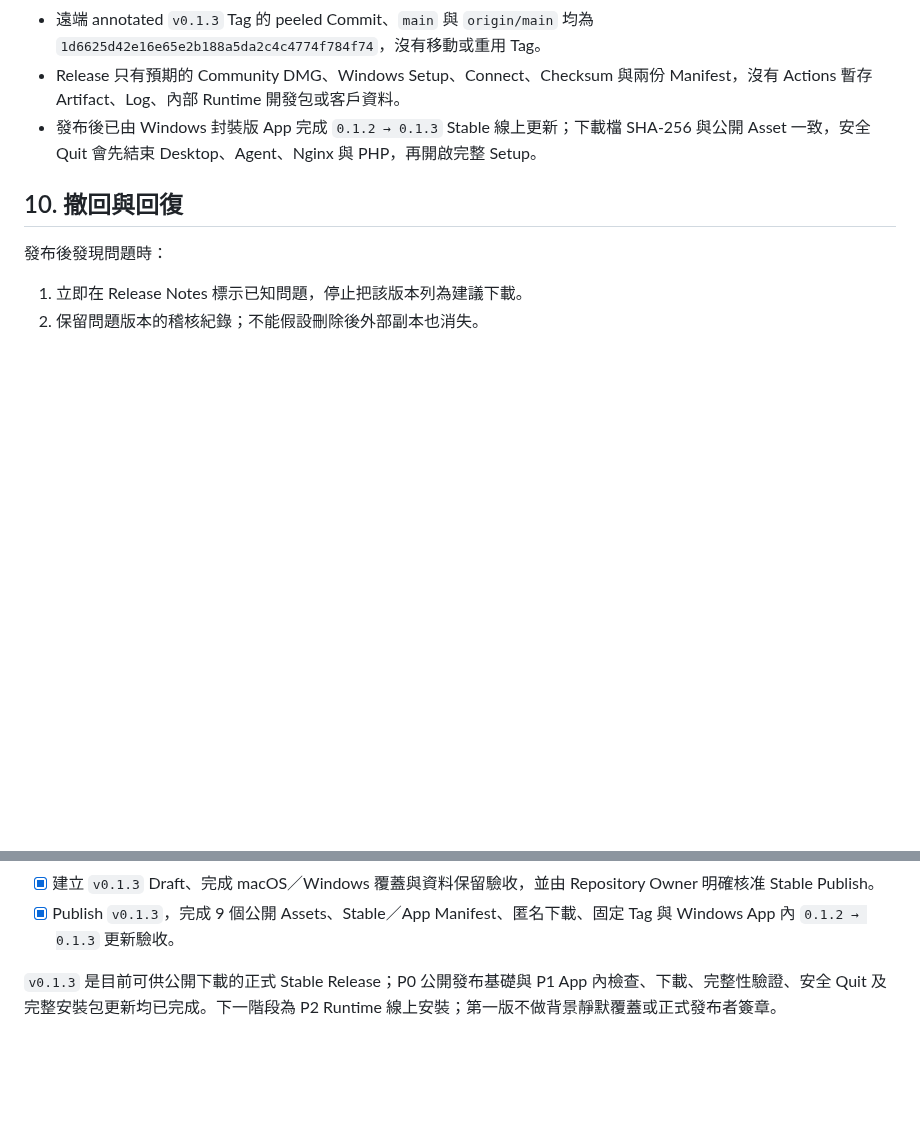
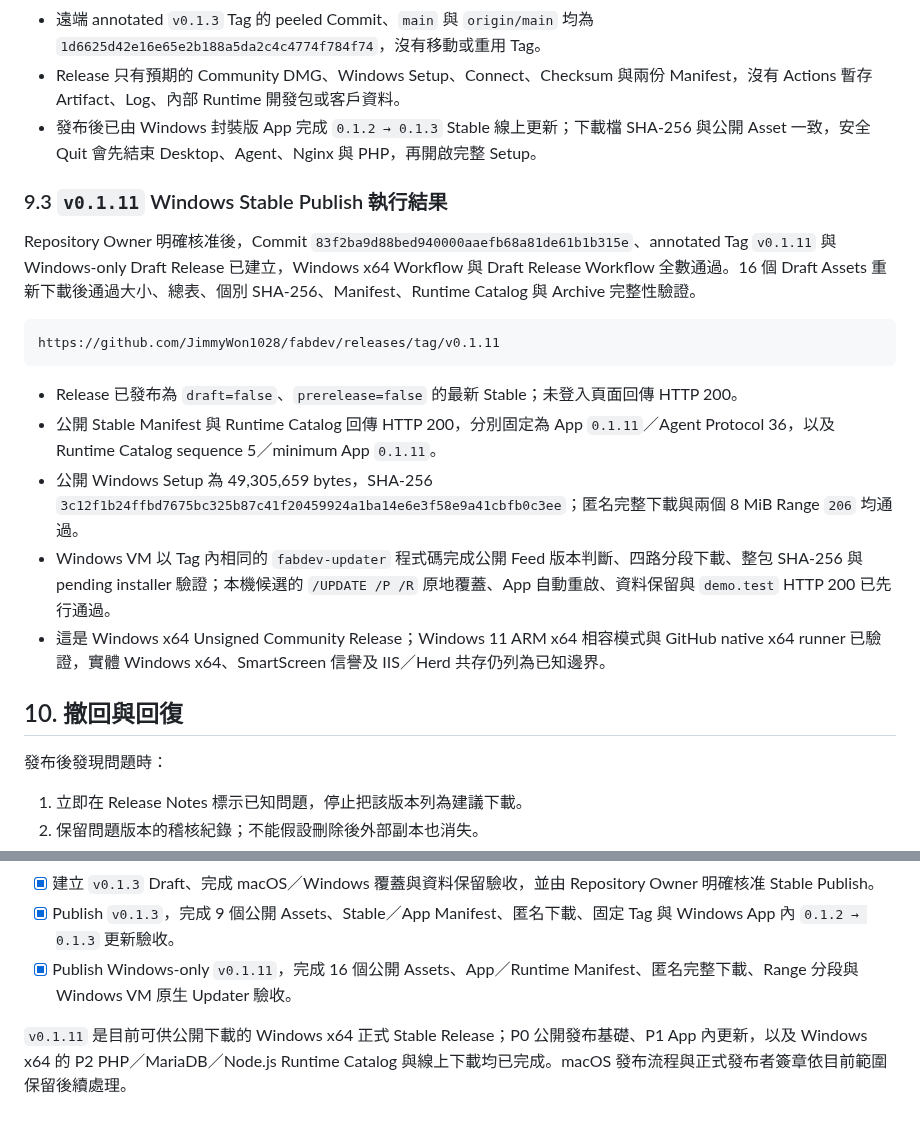
Before and after one commit to JimmyWon1028/fabdev, a Markdown page: docs/PUBLIC_RELEASE_SPEC.md, 2 parts joined by grey strips. Rendered like a GitHub page; blank space fills up the shorter version.

Commit message:
docs: record v0.1.11 release acceptance

````diff
--- a/docs/PUBLIC_RELEASE_SPEC.md
+++ b/docs/PUBLIC_RELEASE_SPEC.md
@@ -387,6 +387,20 @@ https://github.com/JimmyWon1028/fabdev/releases/tag/v0.1.3
 - Release 只有預期的 Community DMG、Windows Setup、Connect、Checksum 與兩份 Manifest，沒有 Actions 暫存 Artifact、Log、內部 Runtime 開發包或客戶資料。
 - 發布後已由 Windows 封裝版 App 完成 `0.1.2 → 0.1.3` Stable 線上更新；下載檔 SHA-256 與公開 Asset 一致，安全 Quit 會先結束 Desktop、Agent、Nginx 與 PHP，再開啟完整 Setup。
 
+### 9.3 `v0.1.11` Windows Stable Publish 執行結果
+
+Repository Owner 明確核准後，Commit `83f2ba9d88bed940000aaefb68a81de61b1b315e`、annotated Tag `v0.1.11` 與 Windows-only Draft Release 已建立，Windows x64 Workflow 與 Draft Release Workflow 全數通過。16 個 Draft Assets 重新下載後通過大小、總表、個別 SHA-256、Manifest、Runtime Catalog 與 Archive 完整性驗證。
+
+```text
+https://github.com/JimmyWon1028/fabdev/releases/tag/v0.1.11
+```
+
+- Release 已發布為 `draft=false`、`prerelease=false` 的最新 Stable；未登入頁面回傳 HTTP 200。
+- 公開 Stable Manifest 與 Runtime Catalog 回傳 HTTP 200，分別固定為 App `0.1.11`／Agent Protocol 36，以及 Runtime Catalog sequence 5／minimum App `0.1.11`。
+- 公開 Windows Setup 為 49,305,659 bytes，SHA-256 `3c12f1b24ffbd7675bc325b87c41f20459924a1ba14e6e3f58e9a41cbfb0c3ee`；匿名完整下載與兩個 8 MiB Range `206` 均通過。
+- Windows VM 以 Tag 內相同的 `fabdev-updater` 程式碼完成公開 Feed 版本判斷、四路分段下載、整包 SHA-256 與 pending installer 驗證；本機候選的 `/UPDATE /P /R` 原地覆蓋、App 自動重啟、資料保留與 `demo.test` HTTP 200 已先行通過。
+- 這是 Windows x64 Unsigned Community Release；Windows 11 ARM x64 相容模式與 GitHub native x64 runner 已驗證，實體 Windows x64、SmartScreen 信譽及 IIS／Herd 共存仍列為已知邊界。
+
 ## 10. 撤回與回復
 
 發布後發現問題時：
@@ -429,5 +443,6 @@ P0 發布基礎需依序完成：
 - [x] Publish `v0.1.1`，並以未登入公開 URL 重新下載 9 個 Assets，完成大小、SHA-256、Manifest、Draft 位元組與固定 Tag 驗證。
 - [x] 建立 `v0.1.3` Draft、完成 macOS／Windows 覆蓋與資料保留驗收，並由 Repository Owner 明確核准 Stable Publish。
 - [x] Publish `v0.1.3`，完成 9 個公開 Assets、Stable／App Manifest、匿名下載、固定 Tag 與 Windows App 內 `0.1.2 → 0.1.3` 更新驗收。
+- [x] Publish Windows-only `v0.1.11`，完成 16 個公開 Assets、App／Runtime Manifest、匿名完整下載、Range 分段與 Windows VM 原生 Updater 驗收。
 
-`v0.1.3` 是目前可供公開下載的正式 Stable Release；P0 公開發布基礎與 P1 App 內檢查、下載、完整性驗證、安全 Quit 及完整安裝包更新均已完成。下一階段為 P2 Runtime 線上安裝；第一版不做背景靜默覆蓋或正式發布者簽章。
+`v0.1.11` 是目前可供公開下載的 Windows x64 正式 Stable Release；P0 公開發布基礎、P1 App 內更新，以及 Windows x64 的 P2 PHP／MariaDB／Node.js Runtime Catalog 與線上下載均已完成。macOS 發布流程與正式發布者簽章依目前範圍保留後續處理。
````
Also changed, not shown: docs/FABDEV_PROGRESS.md (+7 -5 lines), docs/WINDOWS_X64_PACKAGING.md (+6 -2 lines).
